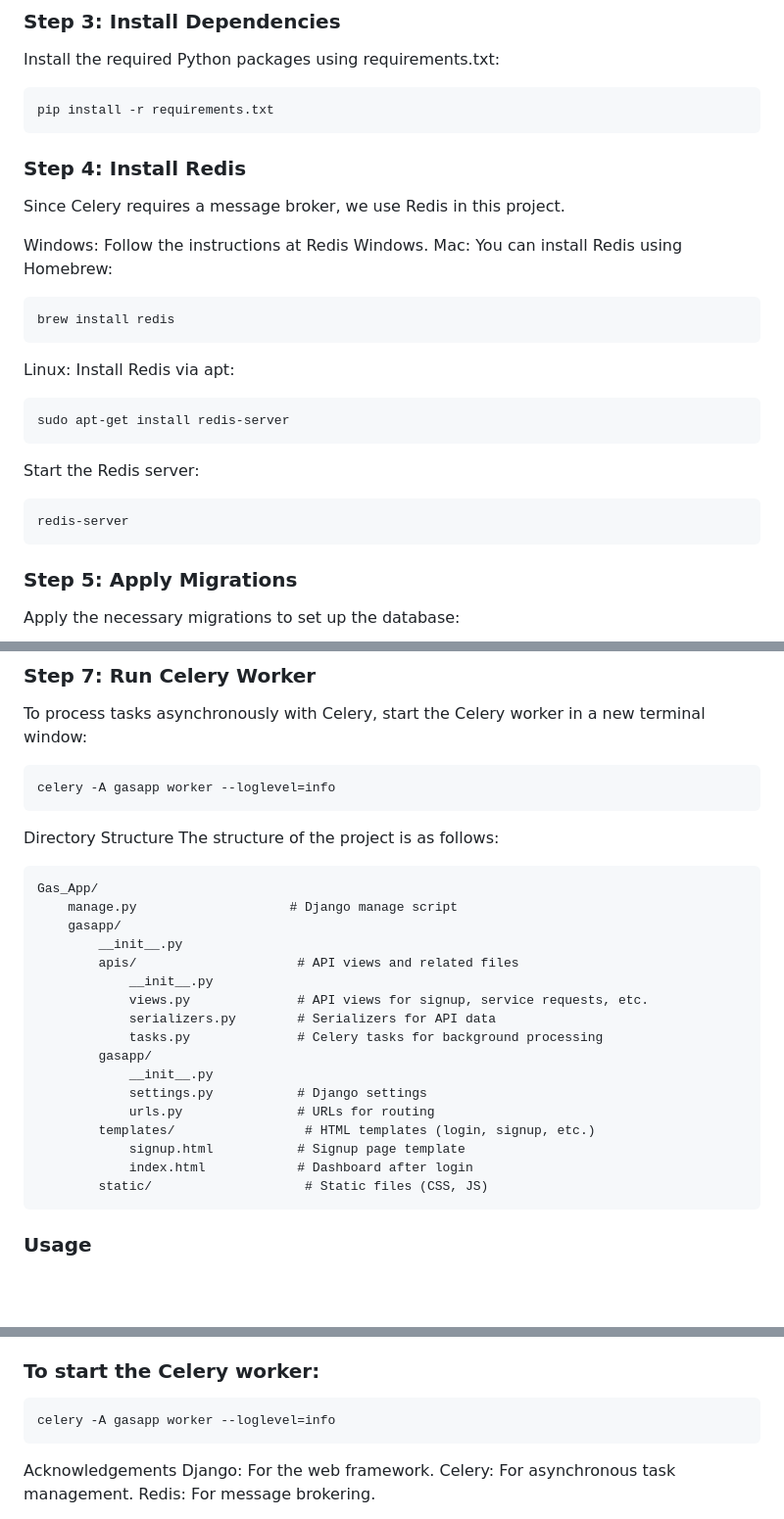
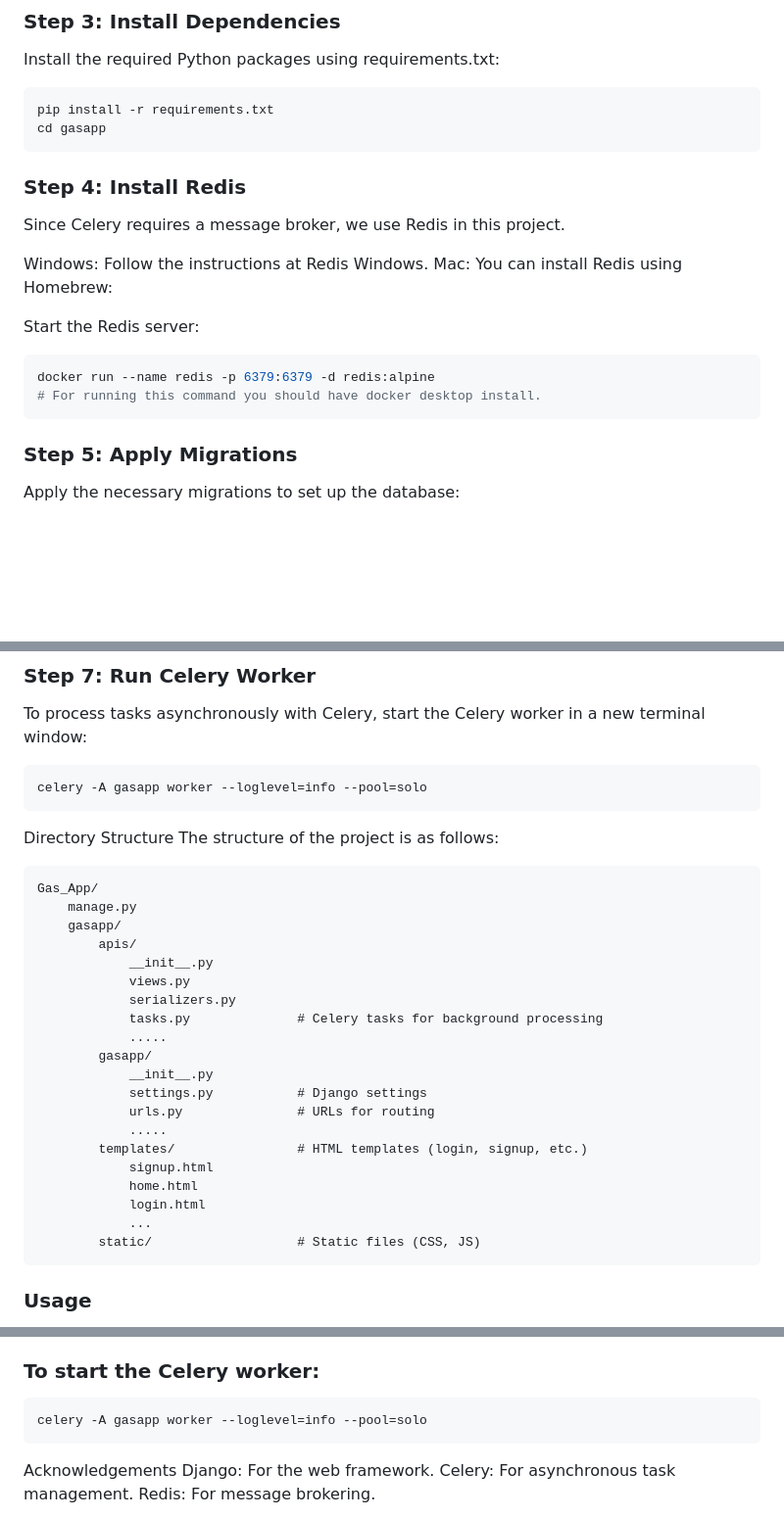
Before and after one commit to Dhruvrajsinh21/Gas_App, a Markdown page: README.md, 3 parts joined by grey strips. Shown at 98% size. Rendered like a GitHub page; blank space fills up the shorter version.

````diff
--- a/README.md
+++ b/README.md
@@ -63,6 +62,7 @@ Install the required Python packages using requirements.txt:
 
 ```bash
 pip install -r requirements.txt
+cd gasapp
 ```
 
 ### Step 4: Install Redis
@@ -71,20 +71,13 @@ Since Celery requires a message broker, we use Redis in this project.
 Windows: Follow the instructions at Redis Windows.
 Mac: You can install Redis using Homebrew:
 
-``` bash
-brew install redis
-```
-Linux: Install Redis via apt:
-
-``` bash
-sudo apt-get install redis-server
-```
-
 Start the Redis server:
 
 ``` bash
-redis-server
+docker run --name redis -p 6379:6379 -d redis:alpine
+# For running this command you should have docker desktop install.
 ```
+
 ### Step 5: Apply Migrations
 Apply the necessary migrations to set up the database:
 
@@ -104,7 +97,7 @@ Visit http://127.0.0.1:8000/ in your browser to access the application.
 To process tasks asynchronously with Celery, start the Celery worker in a new terminal window:
 
 ```bash
-celery -A gasapp worker --loglevel=info
+celery -A gasapp worker --loglevel=info --pool=solo
 ```
 
 Directory Structure
@@ -112,22 +105,25 @@ The structure of the project is as follows:
 
 ```graphql
 Gas_App/
-    manage.py                    # Django manage script
+    manage.py
     gasapp/
-        __init__.py
-        apis/                     # API views and related files
+        apis/
             __init__.py
-            views.py              # API views for signup, service requests, etc.
-            serializers.py        # Serializers for API data
+            views.py
+            serializers.py
             tasks.py              # Celery tasks for background processing
+            .....
         gasapp/
             __init__.py
             settings.py           # Django settings
             urls.py               # URLs for routing
-        templates/                 # HTML templates (login, signup, etc.)
-            signup.html           # Signup page template
-            index.html            # Dashboard after login
-        static/                    # Static files (CSS, JS)
+            .....
+        templates/                # HTML templates (login, signup, etc.)
+            signup.html
+            home.html
+            login.html
+            ...
+        static/                   # Static files (CSS, JS)
 ```
 
 ### Usage
@@ -141,7 +137,7 @@ Celery is used for asynchronous task processing, such as updating the service re
 ### To start the Celery worker:
 
 ```bash
-celery -A gasapp worker --loglevel=info
+celery -A gasapp worker --loglevel=info --pool=solo
 ```
 
 
````
Also changed, not shown: other parts of README.md (+0 -1 lines).
